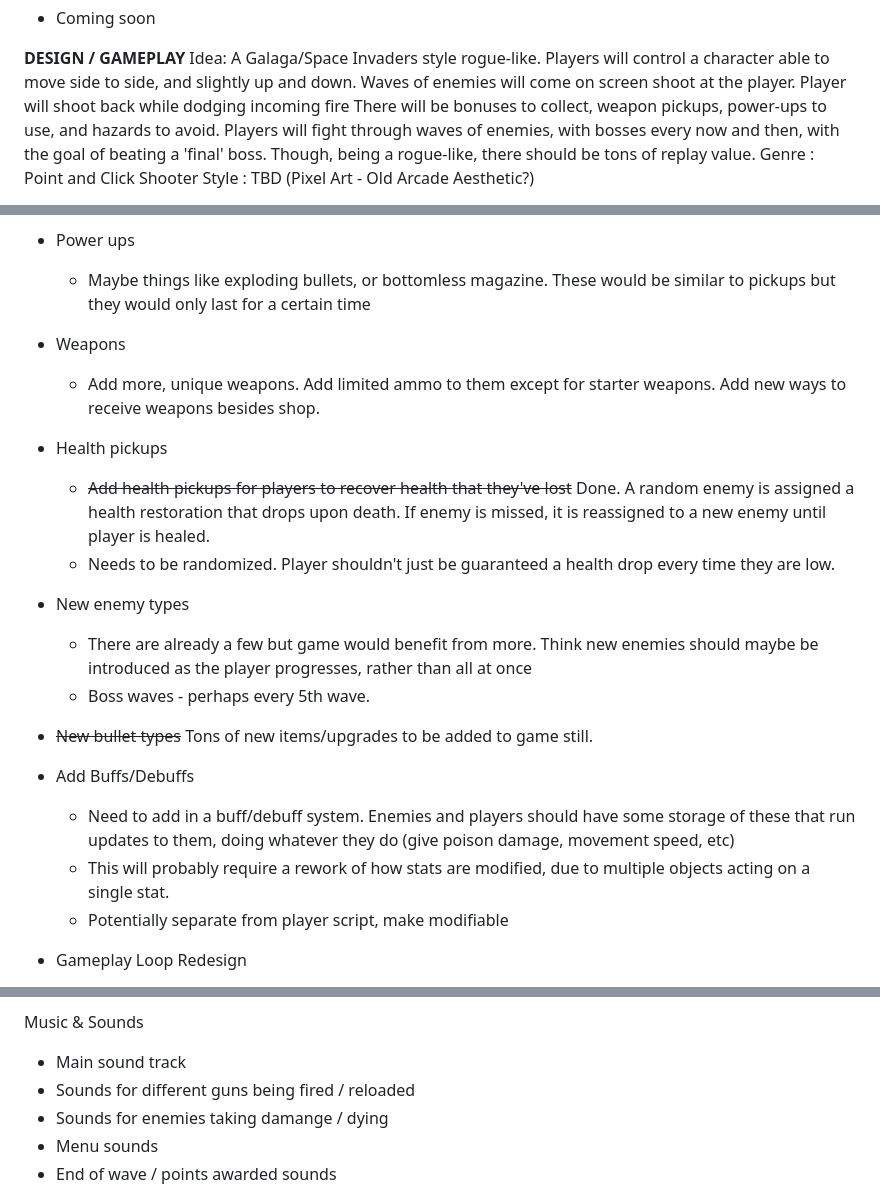
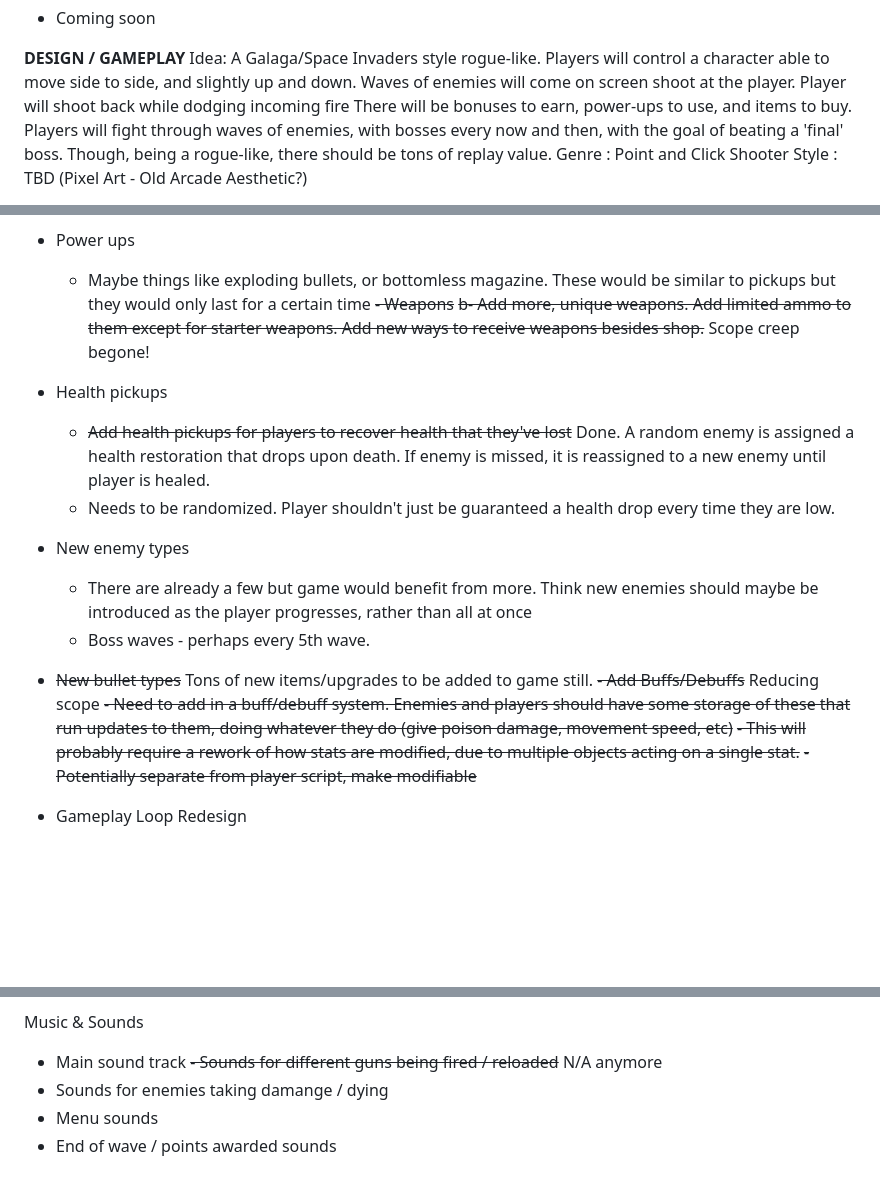
Before and after one commit to wyatt-revalee/Alien-Hunt, a Markdown page: README.md, 3 parts joined by grey strips. Drawn GitHub-style; blank space fills up the shorter version.

```diff
--- a/README.md
+++ b/README.md
@@ -9,7 +9,7 @@ Play online
 </br></br>
 Idea: </br>
 A Galaga/Space Invaders style rogue-like. Players will control a character able to move side to side, and slightly up and down. Waves of enemies will come on screen shoot at the player. Player will shoot back while dodging incoming fire</br>
-There will be bonuses to collect, weapon pickups, power-ups to use, and hazards to avoid.</br>
+There will be bonuses to earn, power-ups to use, and items to buy.</br>
 Players will fight through waves of enemies, with bosses every now and then, with the goal of beating a 'final' boss. Though, being a rogue-like, there should be tons of replay value.</br></br>
 Genre : Point and Click Shooter</br></br>
 Style : TBD (Pixel Art - Old Arcade Aesthetic?)</br></br>
@@ -30,8 +30,8 @@ Gameplay
     - Reward player with upgrade or better gear, maybe even reward based on performance (gungeon gives you extra health if you don't take damage from a boss, rewards skill but doesn't punish player if they get hurt)
 - Power ups
   - Maybe things like exploding bullets, or bottomless magazine. These would be similar to pickups but they would only last for a certain time
-- Weapons
-  - Add more, unique weapons. Add limited ammo to them except for starter weapons. Add new ways to receive weapons besides shop.
+~~- Weapons~~
+ ~~b- Add more, unique weapons. Add limited ammo to them except for starter weapons. Add new ways to receive weapons besides shop.~~ Scope creep begone!
 
 
 - Health pickups
@@ -41,10 +41,10 @@ Gameplay
   - There are already a few but game would benefit from more. Think new enemies should maybe be introduced as the player progresses, rather than all at once
   - Boss waves - perhaps every 5th wave.
 - ~~New bullet types~~ Tons of new items/upgrades to be added to game still.
-- Add Buffs/Debuffs
-    - Need to add in a buff/debuff system. Enemies and players should have some storage of these that run updates to them, doing whatever they do (give poison damage, movement speed, etc)
-    - This will probably require a rework of how stats are modified, due to multiple objects acting on a single stat.
-    - Potentially separate from player script, make modifiable
+~~- Add Buffs/Debuffs~~ Reducing scope
+    ~~- Need to add in a buff/debuff system. Enemies and players should have some storage of these that run updates to them, doing whatever they do (give poison damage, movement speed, etc)~~
+    ~~- This will probably require a rework of how stats are modified, due to multiple objects acting on a single stat.~~
+    ~~- Potentially separate from player script, make modifiable~~
 - Gameplay Loop Redesign
   - ~~Introduce more Rogue-Like elements? Perhaps a shop every wave/waves that allow players to upgrade weapons and skills, and purchase new items~~ Done. Shop added.
   - Add perma-unlocks after hitting milestones
@@ -75,7 +75,7 @@ Artwork & Animation</br>
 
 Music & Sounds
 - Main sound track
-- Sounds for different guns being fired / reloaded
+~~- Sounds for different guns being fired / reloaded~~ N/A anymore
 - Sounds for enemies taking damange / dying
 - Menu sounds
 - End of wave / points awarded sounds
```
